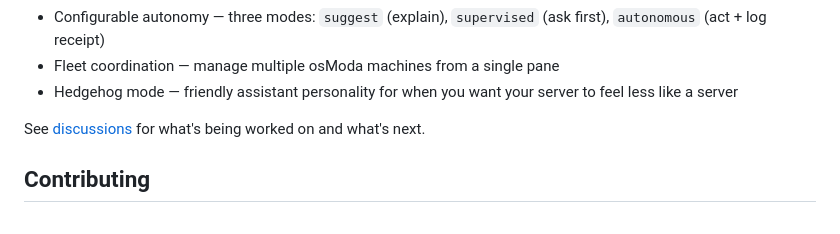
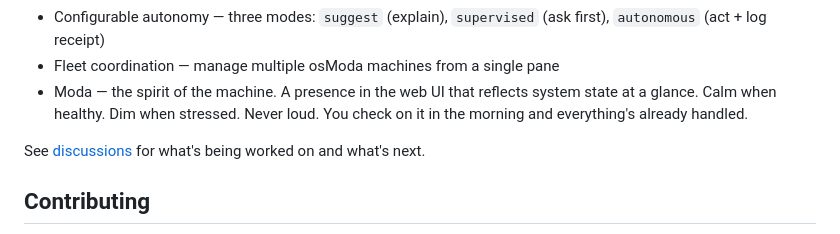
Before and after one commit to bolivian-peru/molt-os, a Markdown page: README.md, the part around the change. GitHub-like rendering.

Commit message:
Roadmap: add Moda spirit identity, remove hedgehog
Co-Authored-By: Claude Opus 4.6 <noreply@anthropic.com>

```diff
--- a/README.md
+++ b/README.md
@@ -240,7 +240,7 @@ What's shipping next.
 - Prometheus metrics — `GET /metrics` endpoint for plugging into existing monitoring stacks
 - Configurable autonomy — three modes: `suggest` (explain), `supervised` (ask first), `autonomous` (act + log receipt)
 - Fleet coordination — manage multiple osModa machines from a single pane
-- Hedgehog mode — friendly assistant personality for when you want your server to feel less like a server
+- Moda — the spirit of the machine. A presence in the web UI that reflects system state at a glance. Calm when healthy. Dim when stressed. Never loud. You check on it in the morning and everything's already handled.
 
 See [discussions](https://github.com/bolivian-peru/os-moda/discussions) for what's being worked on and what's next.
 
```
